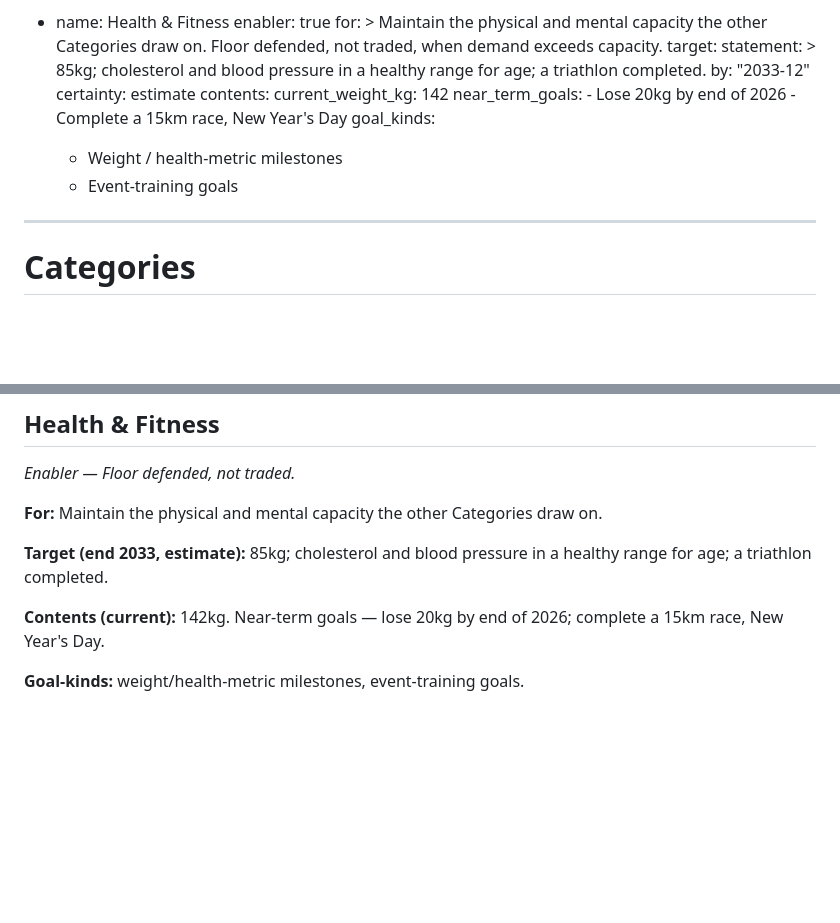
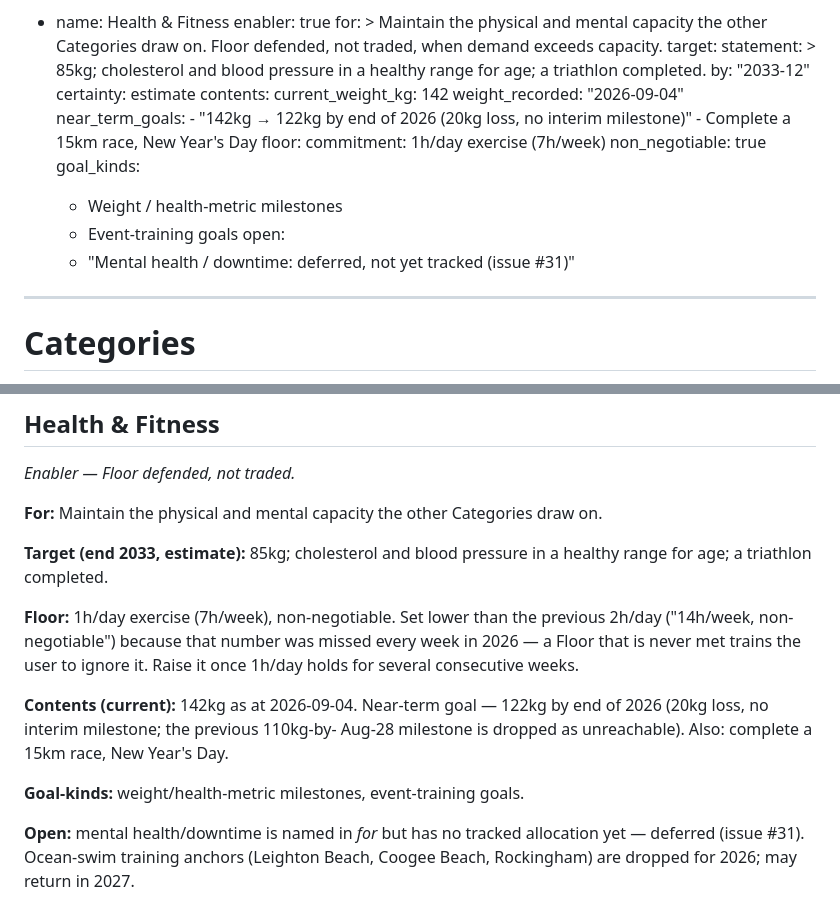
Before and after one commit to andrefabre/digby-virtual-assistant, a Markdown page: docs/categories.md, 2 parts joined by grey strips. GitHub-like rendering; blank space fills up the shorter version.

```diff
--- a/docs/categories.md
+++ b/docs/categories.md
@@ -90,12 +90,18 @@ categories:
       certainty: estimate
     contents:
       current_weight_kg: 142
+      weight_recorded: "2026-09-04"
       near_term_goals:
-        - Lose 20kg by end of 2026
+        - "142kg → 122kg by end of 2026 (20kg loss, no interim milestone)"
         - Complete a 15km race, New Year's Day
+    floor:
+      commitment: 1h/day exercise (7h/week)
+      non_negotiable: true
     goal_kinds:
       - Weight / health-metric milestones
       - Event-training goals
+    open:
+      - "Mental health / downtime: deferred, not yet tracked (issue #31)"
 ---
 
 # Categories
@@ -198,7 +204,19 @@ draw on.
 **Target (end 2033, estimate):** 85kg; cholesterol and blood pressure in
 a healthy range for age; a triathlon completed.
 
-**Contents (current):** 142kg. Near-term goals — lose 20kg by end of
-2026; complete a 15km race, New Year's Day.
+**Floor:** 1h/day exercise (7h/week), non-negotiable. Set lower than the
+previous 2h/day ("14h/week, non-negotiable") because that number was
+missed every week in 2026 — a Floor that is never met trains the user to
+ignore it. Raise it once 1h/day holds for several consecutive weeks.
+
+**Contents (current):** 142kg as at 2026-09-04. Near-term goal — 122kg
+by end of 2026 (20kg loss, no interim milestone; the previous 110kg-by-
+Aug-28 milestone is dropped as unreachable). Also: complete a 15km race,
+New Year's Day.
 
 **Goal-kinds:** weight/health-metric milestones, event-training goals.
+
+**Open:** mental health/downtime is named in *for* but has no tracked
+allocation yet — deferred (issue #31). Ocean-swim training anchors
+(Leighton Beach, Coogee Beach, Rockingham) are dropped for 2026; may
+return in 2027.
```
Also changed, not shown: docs/adr/0005-health-fitness-floor-reset.md (added, +35 -0 lines).
